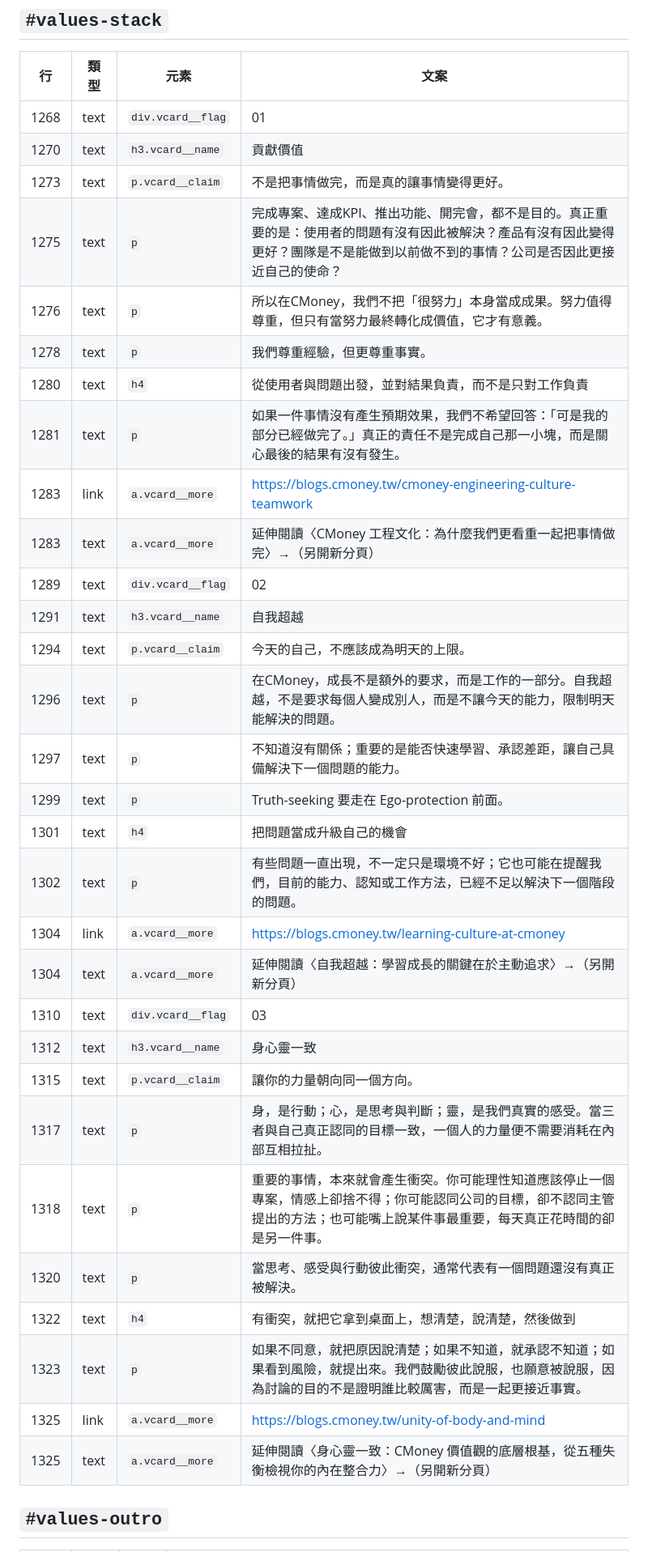
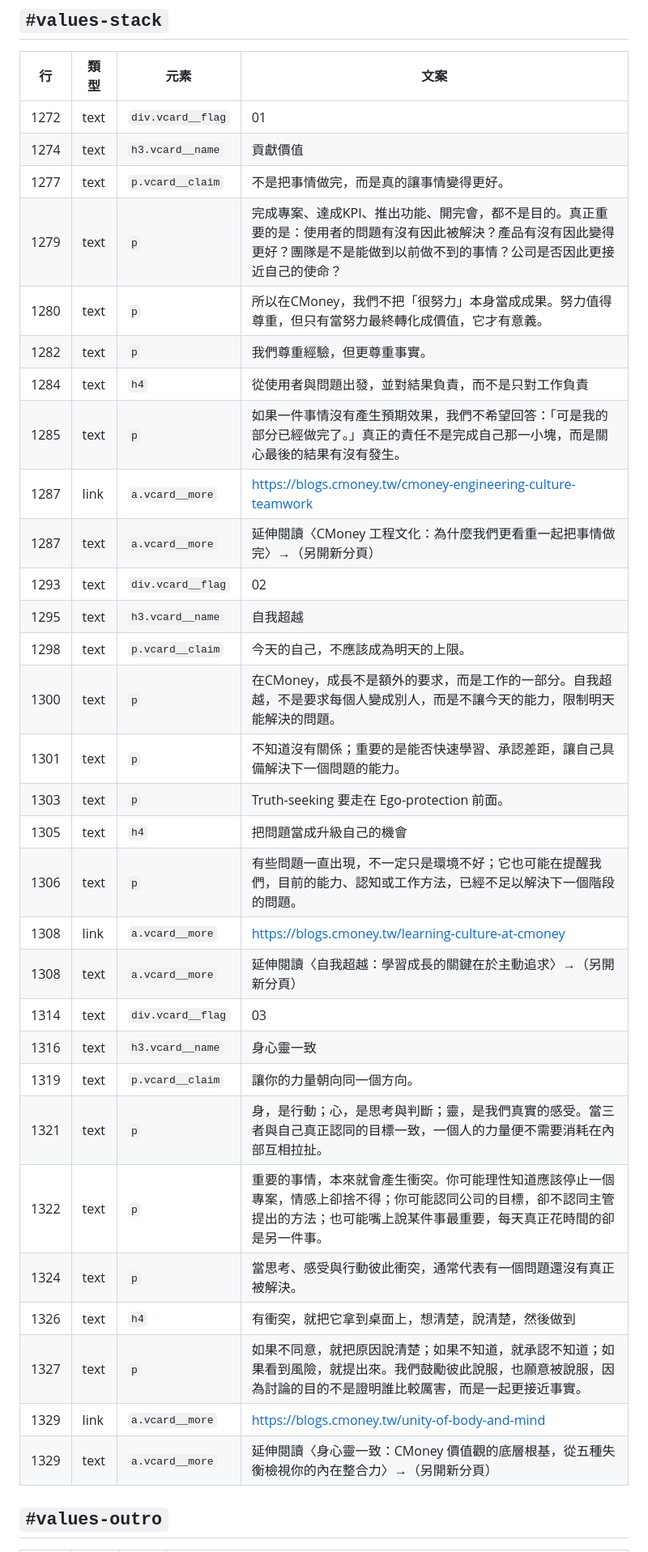
Before and after one commit to eureka-uiux/cmoney-brand-site-prototype, a Markdown page: handoff/content.md, the part around one of its changes. Shown at 81% size. Rendered like a GitHub page.

```diff
--- a/handoff/content.md
+++ b/handoff/content.md
@@ -91,36 +91,36 @@ HTML 是正本，這份是從 HTML 抽出來的快照，用來審稿、比對版
 
 | 行 | 類型 | 元素 | 文案 |
 |---|---|---|---|
-| 1268 | text | `div.vcard__flag` | 01 |
-| 1270 | text | `h3.vcard__name` | 貢獻價值 |
-| 1273 | text | `p.vcard__claim` | 不是把事情做完，而是真的讓事情變得更好。 |
-| 1275 | text | `p` | 完成專案、達成KPI、推出功能、開完會，都不是目的。真正重要的是：使用者的問題有沒有因此被解決？產品有沒有因此變得更好？團隊是不是能做到以前做不到的事情？公司是否因此更接近自己的使命？ |
-| 1276 | text | `p` | 所以在CMoney，我們不把「很努力」本身當成成果。努力值得尊重，但只有當努力最終轉化成價值，它才有意義。 |
-| 1278 | text | `p` | 我們尊重經驗，但更尊重事實。 |
-| 1280 | text | `h4` | 從使用者與問題出發，並對結果負責，而不是只對工作負責 |
-| 1281 | text | `p` | 如果一件事情沒有產生預期效果，我們不希望回答：「可是我的部分已經做完了。」真正的責任不是完成自己那一小塊，而是關心最後的結果有沒有發生。 |
-| 1283 | link | `a.vcard__more` | https://blogs.cmoney.tw/cmoney-engineering-culture-teamwork |
-| 1283 | text | `a.vcard__more` | 延伸閱讀〈CMoney 工程文化：為什麼我們更看重一起把事情做完〉→（另開新分頁） |
-| 1289 | text | `div.vcard__flag` | 02 |
-| 1291 | text | `h3.vcard__name` | 自我超越 |
-| 1294 | text | `p.vcard__claim` | 今天的自己，不應該成為明天的上限。 |
-| 1296 | text | `p` | 在CMoney，成長不是額外的要求，而是工作的一部分。自我超越，不是要求每個人變成別人，而是不讓今天的能力，限制明天能解決的問題。 |
-| 1297 | text | `p` | 不知道沒有關係；重要的是能否快速學習、承認差距，讓自己具備解決下一個問題的能力。 |
-| 1299 | text | `p` | Truth-seeking 要走在 Ego-protection 前面。 |
-| 1301 | text | `h4` | 把問題當成升級自己的機會 |
-| 1302 | text | `p` | 有些問題一直出現，不一定只是環境不好；它也可能在提醒我們，目前的能力、認知或工作方法，已經不足以解決下一個階段的問題。 |
-| 1304 | link | `a.vcard__more` | https://blogs.cmoney.tw/learning-culture-at-cmoney |
-| 1304 | text | `a.vcard__more` | 延伸閱讀〈自我超越：學習成長的關鍵在於主動追求〉→（另開新分頁） |
-| 1310 | text | `div.vcard__flag` | 03 |
-| 1312 | text | `h3.vcard__name` | 身心靈一致 |
-| 1315 | text | `p.vcard__claim` | 讓你的力量朝向同一個方向。 |
-| 1317 | text | `p` | 身，是行動；心，是思考與判斷；靈，是我們真實的感受。當三者與自己真正認同的目標一致，一個人的力量便不需要消耗在內部互相拉扯。 |
-| 1318 | text | `p` | 重要的事情，本來就會產生衝突。你可能理性知道應該停止一個專案，情感上卻捨不得；你可能認同公司的目標，卻不認同主管提出的方法；也可能嘴上說某件事最重要，每天真正花時間的卻是另一件事。 |
-| 1320 | text | `p` | 當思考、感受與行動彼此衝突，通常代表有一個問題還沒有真正被解決。 |
-| 1322 | text | `h4` | 有衝突，就把它拿到桌面上，想清楚，說清楚，然後做到 |
-| 1323 | text | `p` | 如果不同意，就把原因說清楚；如果不知道，就承認不知道；如果看到風險，就提出來。我們鼓勵彼此說服，也願意被說服，因為討論的目的不是證明誰比較厲害，而是一起更接近事實。 |
-| 1325 | link | `a.vcard__more` | https://blogs.cmoney.tw/unity-of-body-and-mind |
-| 1325 | text | `a.vcard__more` | 延伸閱讀〈身心靈一致：CMoney 價值觀的底層根基，從五種失衡檢視你的內在整合力〉→（另開新分頁） |
+| 1272 | text | `div.vcard__flag` | 01 |
+| 1274 | text | `h3.vcard__name` | 貢獻價值 |
+| 1277 | text | `p.vcard__claim` | 不是把事情做完，而是真的讓事情變得更好。 |
+| 1279 | text | `p` | 完成專案、達成KPI、推出功能、開完會，都不是目的。真正重要的是：使用者的問題有沒有因此被解決？產品有沒有因此變得更好？團隊是不是能做到以前做不到的事情？公司是否因此更接近自己的使命？ |
+| 1280 | text | `p` | 所以在CMoney，我們不把「很努力」本身當成成果。努力值得尊重，但只有當努力最終轉化成價值，它才有意義。 |
+| 1282 | text | `p` | 我們尊重經驗，但更尊重事實。 |
+| 1284 | text | `h4` | 從使用者與問題出發，並對結果負責，而不是只對工作負責 |
+| 1285 | text | `p` | 如果一件事情沒有產生預期效果，我們不希望回答：「可是我的部分已經做完了。」真正的責任不是完成自己那一小塊，而是關心最後的結果有沒有發生。 |
+| 1287 | link | `a.vcard__more` | https://blogs.cmoney.tw/cmoney-engineering-culture-teamwork |
+| 1287 | text | `a.vcard__more` | 延伸閱讀〈CMoney 工程文化：為什麼我們更看重一起把事情做完〉→（另開新分頁） |
+| 1293 | text | `div.vcard__flag` | 02 |
+| 1295 | text | `h3.vcard__name` | 自我超越 |
+| 1298 | text | `p.vcard__claim` | 今天的自己，不應該成為明天的上限。 |
+| 1300 | text | `p` | 在CMoney，成長不是額外的要求，而是工作的一部分。自我超越，不是要求每個人變成別人，而是不讓今天的能力，限制明天能解決的問題。 |
+| 1301 | text | `p` | 不知道沒有關係；重要的是能否快速學習、承認差距，讓自己具備解決下一個問題的能力。 |
+| 1303 | text | `p` | Truth-seeking 要走在 Ego-protection 前面。 |
+| 1305 | text | `h4` | 把問題當成升級自己的機會 |
+| 1306 | text | `p` | 有些問題一直出現，不一定只是環境不好；它也可能在提醒我們，目前的能力、認知或工作方法，已經不足以解決下一個階段的問題。 |
+| 1308 | link | `a.vcard__more` | https://blogs.cmoney.tw/learning-culture-at-cmoney |
+| 1308 | text | `a.vcard__more` | 延伸閱讀〈自我超越：學習成長的關鍵在於主動追求〉→（另開新分頁） |
+| 1314 | text | `div.vcard__flag` | 03 |
+| 1316 | text | `h3.vcard__name` | 身心靈一致 |
+| 1319 | text | `p.vcard__claim` | 讓你的力量朝向同一個方向。 |
+| 1321 | text | `p` | 身，是行動；心，是思考與判斷；靈，是我們真實的感受。當三者與自己真正認同的目標一致，一個人的力量便不需要消耗在內部互相拉扯。 |
+| 1322 | text | `p` | 重要的事情，本來就會產生衝突。你可能理性知道應該停止一個專案，情感上卻捨不得；你可能認同公司的目標，卻不認同主管提出的方法；也可能嘴上說某件事最重要，每天真正花時間的卻是另一件事。 |
+| 1324 | text | `p` | 當思考、感受與行動彼此衝突，通常代表有一個問題還沒有真正被解決。 |
+| 1326 | text | `h4` | 有衝突，就把它拿到桌面上，想清楚，說清楚，然後做到 |
+| 1327 | text | `p` | 如果不同意，就把原因說清楚；如果不知道，就承認不知道；如果看到風險，就提出來。我們鼓勵彼此說服，也願意被說服，因為討論的目的不是證明誰比較厲害，而是一起更接近事實。 |
+| 1329 | link | `a.vcard__more` | https://blogs.cmoney.tw/unity-of-body-and-mind |
+| 1329 | text | `a.vcard__more` | 延伸閱讀〈身心靈一致：CMoney 價值觀的底層根基，從五種失衡檢視你的內在整合力〉→（另開新分頁） |
 
 ## `#values-outro`
 
```
Also changed, not shown: other parts of handoff/content.md (+115 -117 lines), handoff/assets.md (+1 -1 lines).
